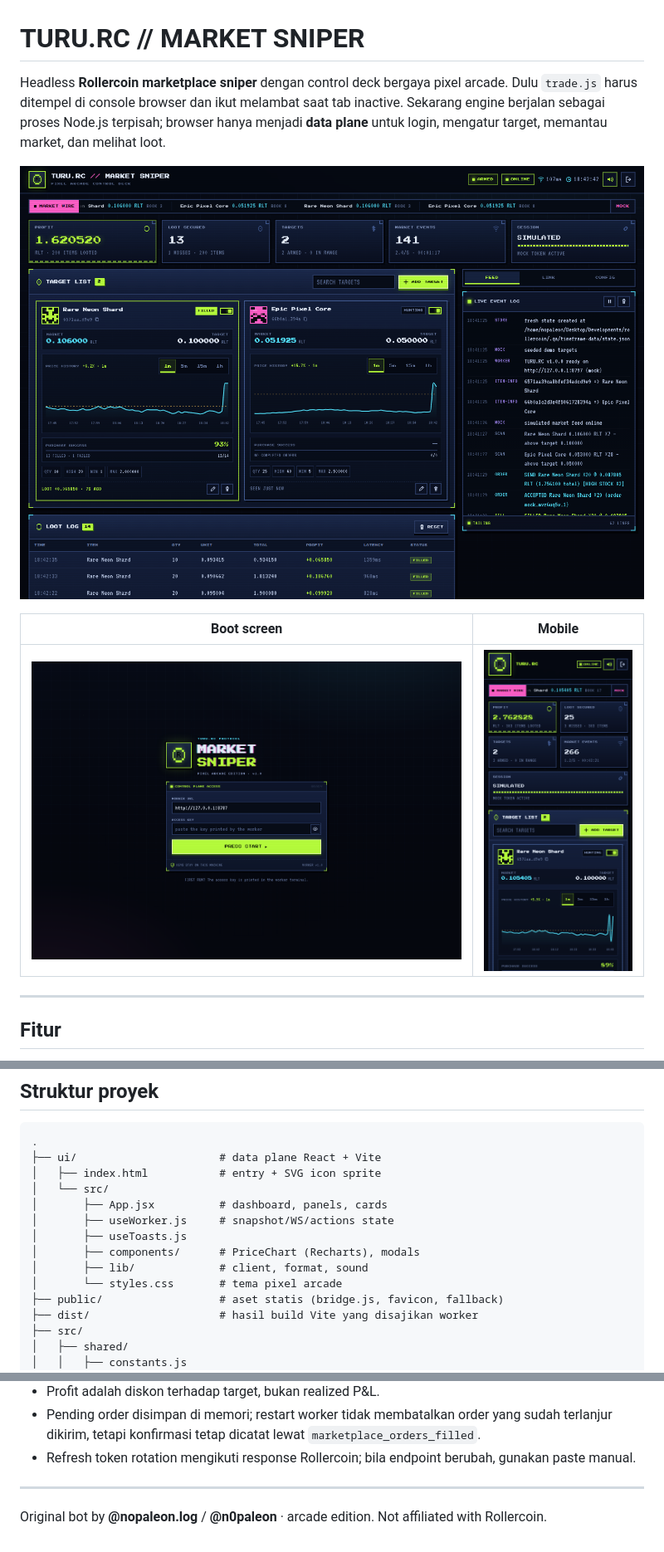
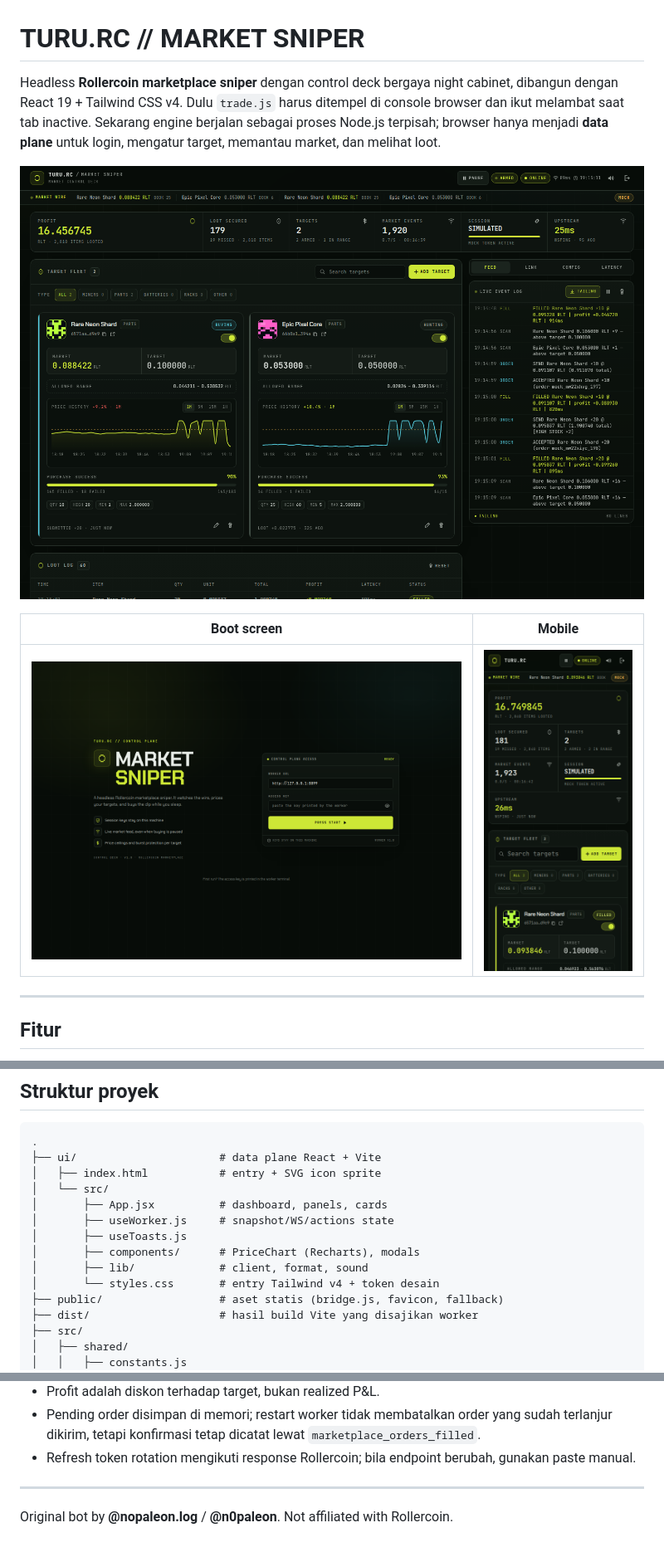
Before and after one commit to n0paleon/rc-autotrade, a Markdown page: README.md, 3 parts joined by grey strips. Shown at 83% size. GitHub-like rendering; pictures changed too: docs/preview-boot.png, docs/preview-mobile.png, docs/preview.png.

Commit message:
docs: Update preview screenshots for the new control deck
Refresh the desktop, mobile and boot-screen captures and adjust README
copy for the night-cabinet theme and Tailwind-based stylesheet.

Co-authored-by: CommandCodeBot <noreply@commandcode.ai>

```diff
--- a/README.md
+++ b/README.md
@@ -1,6 +1,6 @@
 # TURU.RC // MARKET SNIPER
 
-Headless **Rollercoin marketplace sniper** dengan control deck bergaya pixel arcade.
+Headless **Rollercoin marketplace sniper** dengan control deck bergaya night cabinet, dibangun dengan React 19 + Tailwind CSS v4.
 Dulu `trade.js` harus ditempel di console browser dan ikut melambat saat tab inactive.
 Sekarang engine berjalan sebagai proses Node.js terpisah; browser hanya menjadi **data plane**
 untuk login, mengatur target, memantau market, dan melihat loot.
@@ -776,7 +776,7 @@ Total 54 test; integration test memakai port acak dan data directory sementara.
 │       ├── useToasts.js
 │       ├── components/      # PriceChart (Recharts), modals
 │       ├── lib/             # client, format, sound
-│       └── styles.css       # tema pixel arcade
+│       └── styles.css       # entry Tailwind v4 + token desain
 ├── public/                  # aset statis (bridge.js, favicon, fallback)
 ├── dist/                    # hasil build Vite yang disajikan worker
 ├── src/
@@ -844,4 +844,4 @@ Total 54 test; integration test memakai port acak dan data directory sementara.
 
 ---
 
-Original bot by **@nopaleon.log** / **@n0paleon** · arcade edition. Not affiliated with Rollercoin.
+Original bot by **@nopaleon.log** / **@n0paleon**. Not affiliated with Rollercoin.
```
